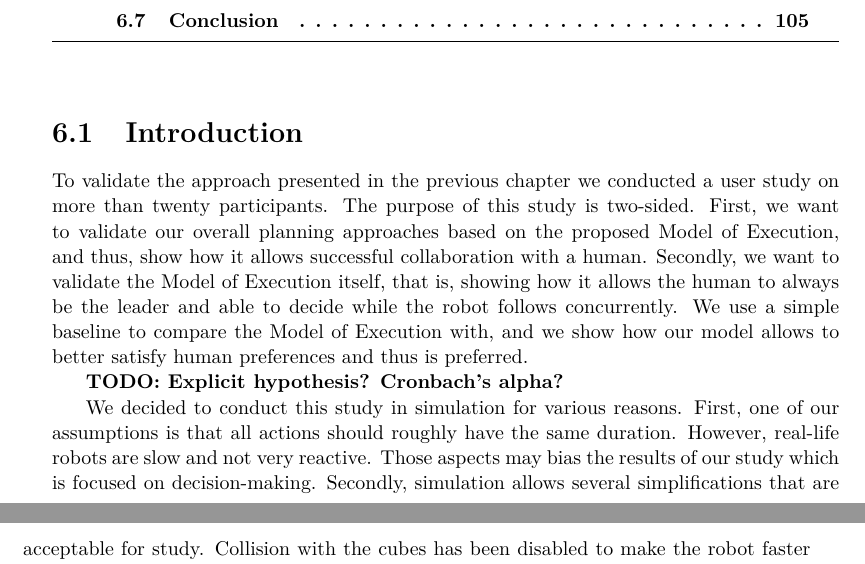
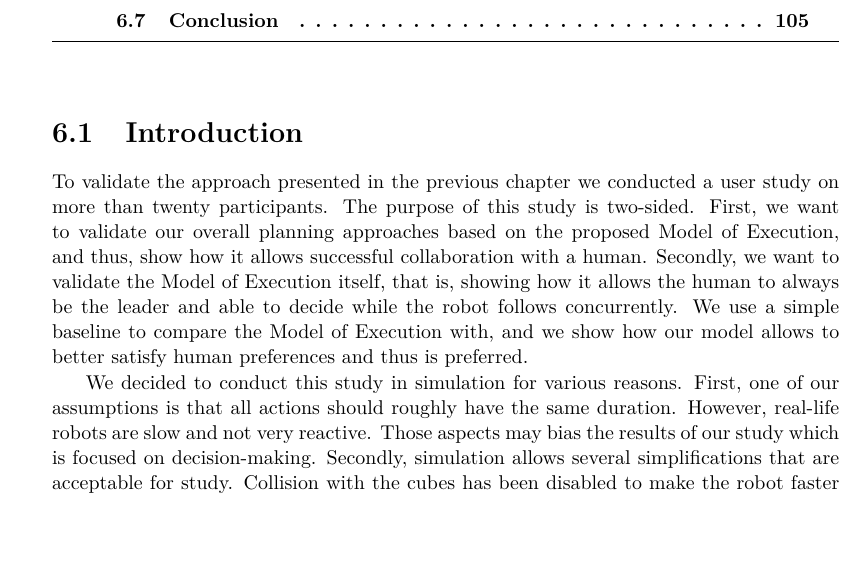
Before and after one commit to AnthonyFavier/Manuscrit, a LaTeX thesis (These.tex, which reads Chapters/Chapter6_Study.tex): two parts of pages 99 and 100 of 169 before the commit and part of page 99 of 169 after it, the two joined at a grey line, cut so that both start at the same text. Compiled offline with pdfLaTeX.

Commit message:
Ch6 rm todo

```diff
--- a/Chapters/Chapter6_Study.tex
+++ b/Chapters/Chapter6_Study.tex
@@ -15,8 +15,6 @@
 To validate the approach presented in the previous chapter we conducted a user study on more than twenty participants. The purpose of this study is two-sided.
 First, we want to validate our overall planning approaches based on the proposed Model of Execution, and thus, show how it allows successful collaboration with a human.
 Secondly, we want to validate the Model of Execution itself, that is, showing how it allows the human to always be the leader and able to decide while the robot follows concurrently. We use a simple baseline to compare the Model of Execution with, and we show how our model allows to better satisfy human preferences and thus is preferred.
-
-\textbf{TODO: Explicit hypothesis? Cronbach’s alpha?}
 
 We decided to conduct this study in simulation for various reasons. First, one of our assumptions is that all actions should roughly have the same duration. However, real-life robots are slow and not very reactive. Those aspects may bias the results of our study which is focused on decision-making. Secondly, simulation allows several simplifications that are acceptable for study. Collision with the cubes has been disabled to make the robot faster both in planning and executing its arm movements. In addition, simulation allows having a perfect perception of the environment. In a real-life experiment, perception errors may occur leading to replan, and thus slower execution, or even wrong decisions. Moreover, our model assumes that both agents synchronize after each step. Hence, it was easy in simulation to prevent the human from acting too soon and synchronize automatically their actions. In a real-life scenario, we couldn't physically prevent the participant from acting. This would imply a heavier training process for the participants to avoid desynchronizing with the robot. In practice, an additional execution supervisor should be developed to permit desynchronizing as long as they are not too big, and hence, prevent the system from crashing. This would require a significant technical effort to implement.
 
```
